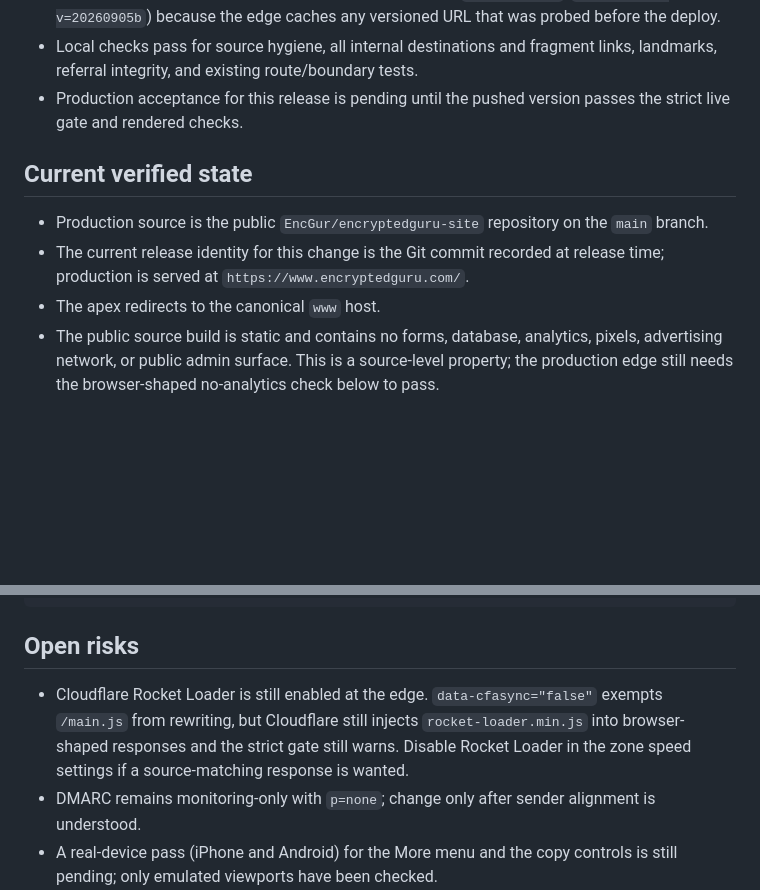
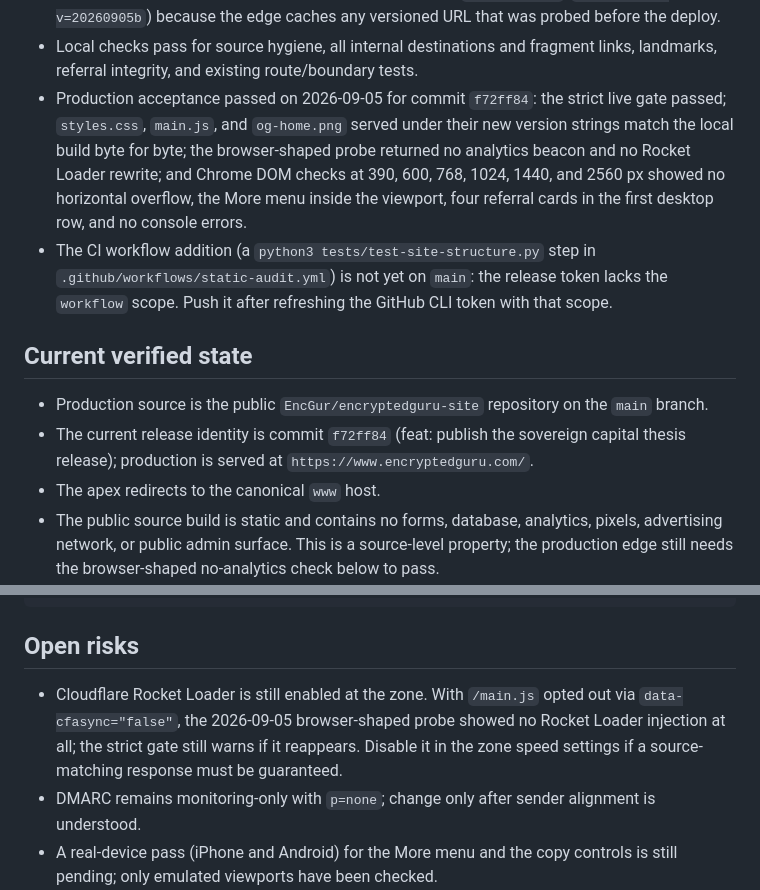
Before and after one commit to EncGur/encryptedguru-site, a Markdown page: PROJECT_STATE.md, 2 parts joined by grey strips. Drawn GitHub-style; blank space fills up the shorter version.

Commit message:
docs: record sovereign thesis release acceptance
Co-Authored-By: Claude Fable 5.1 <noreply@anthropic.com>

```diff
--- a/PROJECT_STATE.md
+++ b/PROJECT_STATE.md
@@ -40,15 +40,25 @@ clear separation from private operational control.
   probed before the deploy.
 - Local checks pass for source hygiene, all internal destinations and fragment
   links, landmarks, referral integrity, and existing route/boundary tests.
-- Production acceptance for this release is pending until the pushed version
-  passes the strict live gate and rendered checks.
+- Production acceptance passed on 2026-09-05 for commit `f72ff84`: the
+  strict live gate passed; `styles.css`, `main.js`, and `og-home.png` served
+  under their new version strings match the local build byte for byte; the
+  browser-shaped probe returned no analytics beacon and no Rocket Loader
+  rewrite; and Chrome DOM checks at 390, 600, 768, 1024, 1440, and 2560 px
+  showed no horizontal overflow, the More menu inside the viewport, four
+  referral cards in the first desktop row, and no console errors.
+- The CI workflow addition (a `python3 tests/test-site-structure.py` step in
+  `.github/workflows/static-audit.yml`) is not yet on `main`: the release
+  token lacks the `workflow` scope. Push it after refreshing the GitHub CLI
+  token with that scope.
 
 ## Current verified state
 
 - Production source is the public `EncGur/encryptedguru-site` repository on the
   `main` branch.
-- The current release identity for this change is the Git commit recorded at
-  release time; production is served at `https://www.encryptedguru.com/`.
+- The current release identity is commit `f72ff84` (feat: publish the
+  sovereign capital thesis release); production is served at
+  `https://www.encryptedguru.com/`.
 - The apex redirects to the canonical `www` host.
 - The public source build is static and contains no forms, database, analytics,
   pixels, advertising network, or public admin surface. This is a source-level
@@ -104,11 +114,11 @@ python3 tests/test-site-structure.py
 
 ## Open risks
 
-- Cloudflare Rocket Loader is still enabled at the edge. `data-cfasync="false"`
-  exempts `/main.js` from rewriting, but Cloudflare still injects
-  `rocket-loader.min.js` into browser-shaped responses and the strict gate
-  still warns. Disable Rocket Loader in the zone speed settings if a
-  source-matching response is wanted.
+- Cloudflare Rocket Loader is still enabled at the zone. With `/main.js`
+  opted out via `data-cfasync="false"`, the 2026-09-05 browser-shaped probe
+  showed no Rocket Loader injection at all; the strict gate still warns if
+  it reappears. Disable it in the zone speed settings if a source-matching
+  response must be guaranteed.
 - DMARC remains monitoring-only with `p=none`; change only after sender
   alignment is understood.
 - A real-device pass (iPhone and Android) for the More menu and the copy
```
